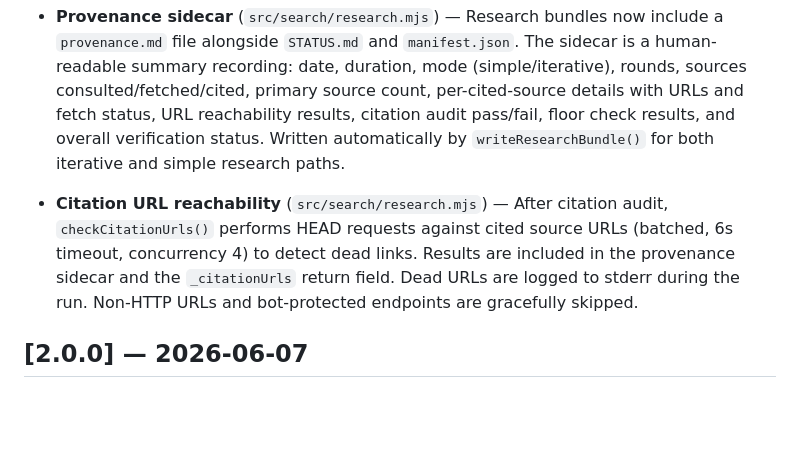
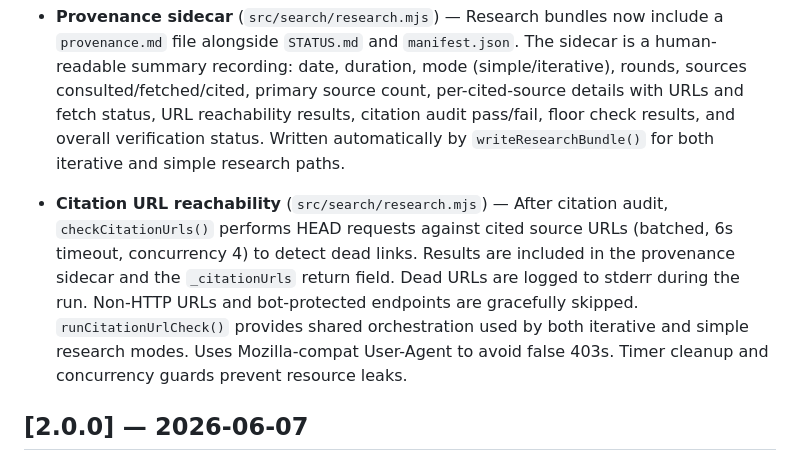
Before and after one commit to apmantza/GreedySearch-pi, a Markdown page: CHANGELOG.md, the part around the change. Rendered like a GitHub page; blank space fills up the shorter version.

Commit message:
docs: update changelog and agents guide with DRYKISS hardening notes

```diff
--- a/CHANGELOG.md
+++ b/CHANGELOG.md
@@ -8,7 +8,7 @@
 
 - **Provenance sidecar** (`src/search/research.mjs`) — Research bundles now include a `provenance.md` file alongside `STATUS.md` and `manifest.json`. The sidecar is a human-readable summary recording: date, duration, mode (simple/iterative), rounds, sources consulted/fetched/cited, primary source count, per-cited-source details with URLs and fetch status, URL reachability results, citation audit pass/fail, floor check results, and overall verification status. Written automatically by `writeResearchBundle()` for both iterative and simple research paths.
 
-- **Citation URL reachability** (`src/search/research.mjs`) — After citation audit, `checkCitationUrls()` performs HEAD requests against cited source URLs (batched, 6s timeout, concurrency 4) to detect dead links. Results are included in the provenance sidecar and the `_citationUrls` return field. Dead URLs are logged to stderr during the run. Non-HTTP URLs and bot-protected endpoints are gracefully skipped.
+- **Citation URL reachability** (`src/search/research.mjs`) — After citation audit, `checkCitationUrls()` performs HEAD requests against cited source URLs (batched, 6s timeout, concurrency 4) to detect dead links. Results are included in the provenance sidecar and the `_citationUrls` return field. Dead URLs are logged to stderr during the run. Non-HTTP URLs and bot-protected endpoints are gracefully skipped. `runCitationUrlCheck()` provides shared orchestration used by both iterative and simple research modes. Uses Mozilla-compat User-Agent to avoid false 403s. Timer cleanup and concurrency guards prevent resource leaks.
 
 ## [2.0.0] — 2026-06-07
 
```
Also changed, not shown: AGENTS.md (+1 -1 lines).
